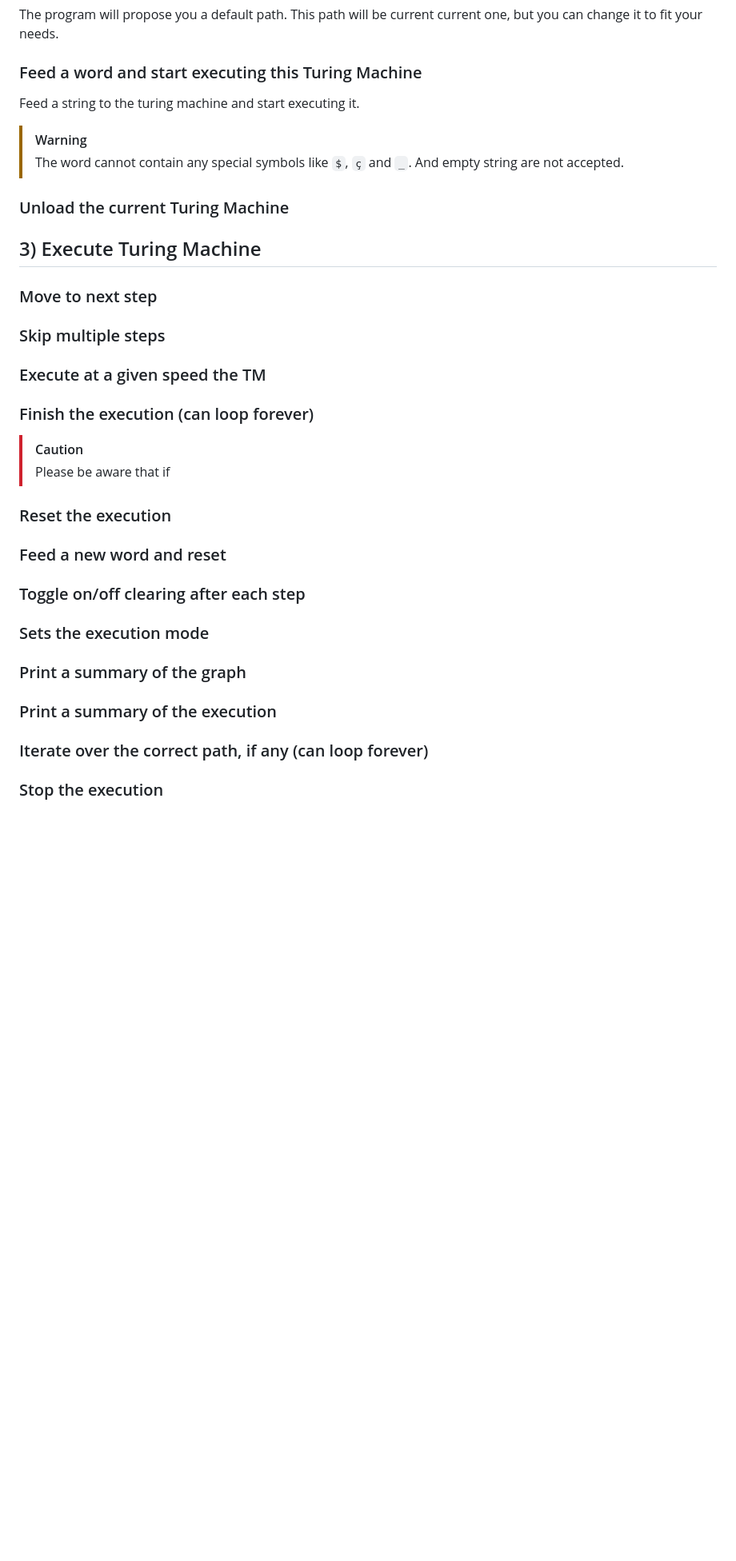
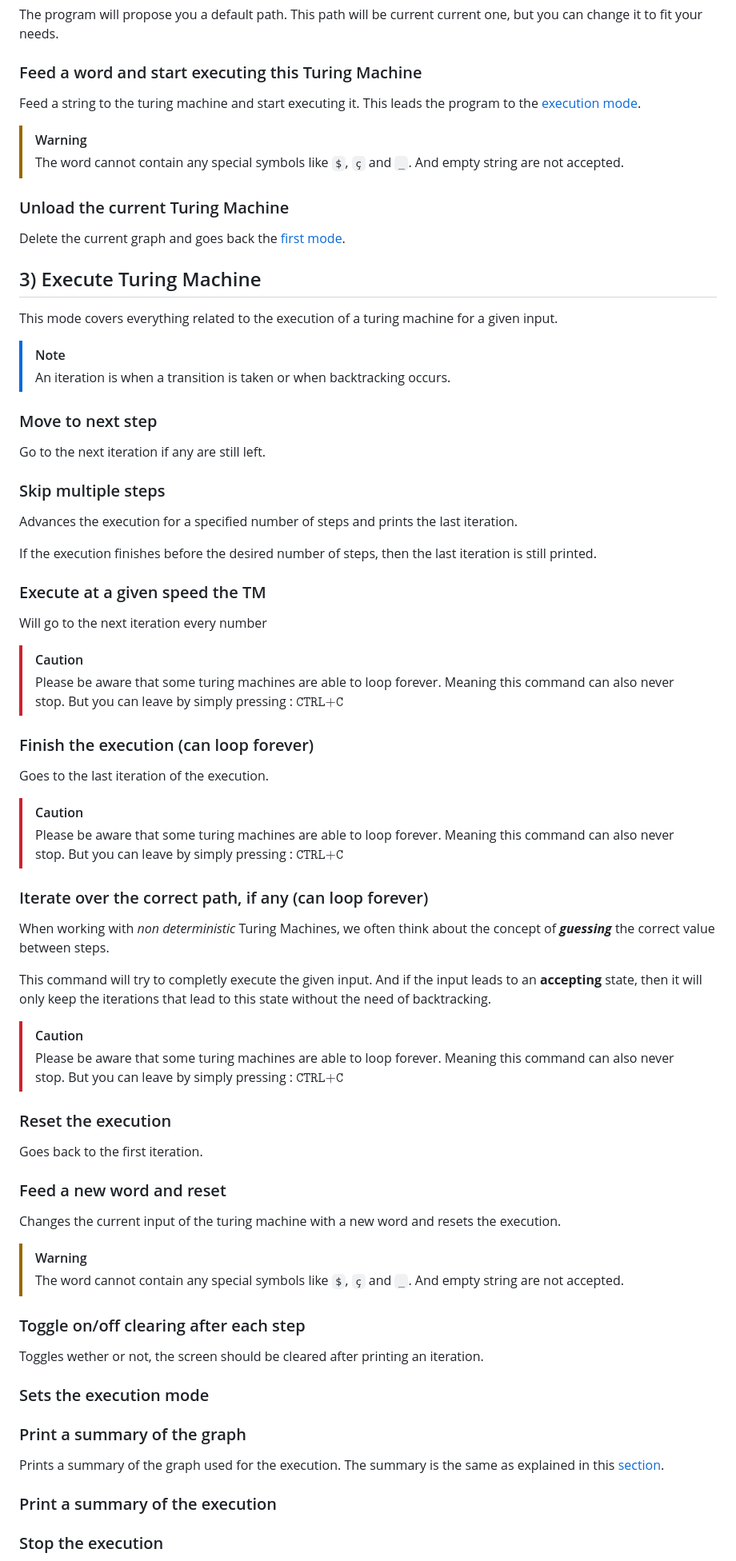
Before and after one commit to PizzaManStarted/ritm, a Markdown page: ritm_repl/README.md, the part around one of its changes. Shown at 80% size. Drawn GitHub-style; blank space fills up the shorter version.

Commit message:
doc: More to readme

```diff
--- a/ritm_repl/README.md
+++ b/ritm_repl/README.md
@@ -98,7 +98,7 @@ The program will propose you a default path. This path will be current current o
 
 ### Feed a word and start executing this Turing Machine
 
-Feed a string to the turing machine and start executing it.
+Feed a string to the turing machine and start executing it. This leads the program to the [execution mode](#3-execute-turing-machine).
 
 > [!WARNING]
 > The word cannot contain any special symbols like `$`, `ç` and `_`. And empty string are not accepted.
@@ -107,27 +107,82 @@ Feed a string to the turing machine and start executing it.
 
 ### Unload the current Turing Machine
 
+Delete the current graph and goes back the [first mode](#1-loadcreate-turing-machine-graph).
 
 
 
 ## 3) Execute Turing Machine
 
+This mode covers everything related to the execution of a turing machine for a given input.
+
+> [!NOTE]
+> An iteration is when a transition is taken or when backtracking occurs.
 
 ### Move to next step
+
+Go to the next iteration if any are still left.
+
 ### Skip multiple steps
+
+Advances the execution for a specified number of steps and prints the last iteration.
+
+If the execution finishes before the desired number of steps, then the last iteration is still printed.
+
 ### Execute at a given speed the TM
+
+Will go to the next iteration every number
+
+> [!CAUTION]
+> Please be aware that some turing machines are able to loop forever. Meaning this command can also never stop. But you can leave by simply pressing : $\texttt{CTRL+C}$
+
+
+
 ### Finish the execution (can loop forever)
+
+Goes to the last iteration of the execution.
+
+> [!CAUTION]
+> Please be aware that some turing machines are able to loop forever. Meaning this command can also never stop. But you can leave by simply pressing : $\texttt{CTRL+C}$
+
+
+### Iterate over the correct path, if any (can loop forever)
+
+When working with *non deterministic* Turing Machines, we often think about the concept of ***guessing*** the correct value between steps.
+
+This command will try to completly execute the given input. And if the input leads to an **accepting** state, then it will only keep the iterations that lead to this state without the need of backtracking.
 
 
 > [!CAUTION]
-> Please be aware that if
+> Please be aware that some turing machines are able to loop forever. Meaning this command can also never stop. But you can leave by simply pressing : $\texttt{CTRL+C}$
 
 
 ### Reset the execution
+
+Goes back to the first iteration.
+
 ### Feed a new word and reset
+
+Changes the current input of the turing machine with a new word and resets the execution.
+
+> [!WARNING]
+> The word cannot contain any special symbols like `$`, `ç` and `_`. And empty string are not accepted.
+
+
 ### Toggle on/off clearing after each step
+
+Toggles wether or not, the screen should be cleared after printing an iteration.
+
+
 ### Sets the execution mode
+
+
+
 ### Print a summary of the graph
+
+Prints a summary of the graph used for the execution. The summary is the same as explained in this [section](#print-a-summary-of-the-turing-machine).
+
 ### Print a summary of the execution
-### Iterate over the correct path, if any (can loop forever)
+
+
+
 ### Stop the execution
```
Also changed, not shown: other parts of ritm_repl/README.md (+3 -1 lines).
